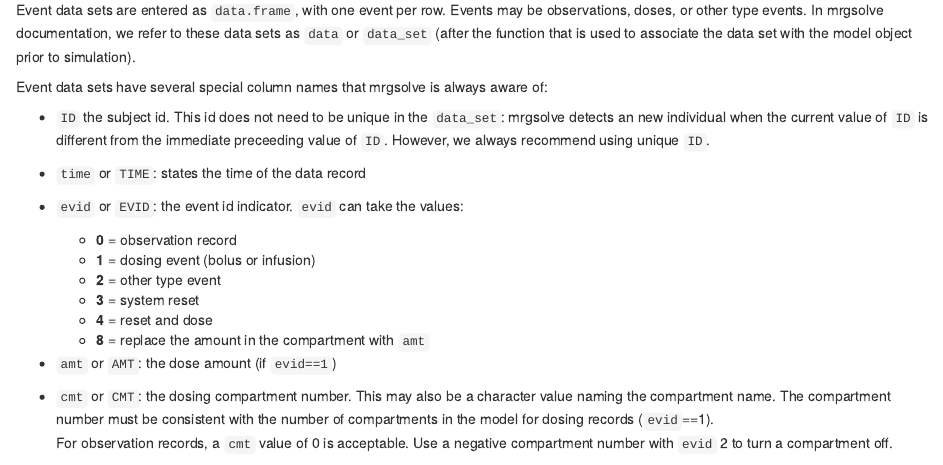
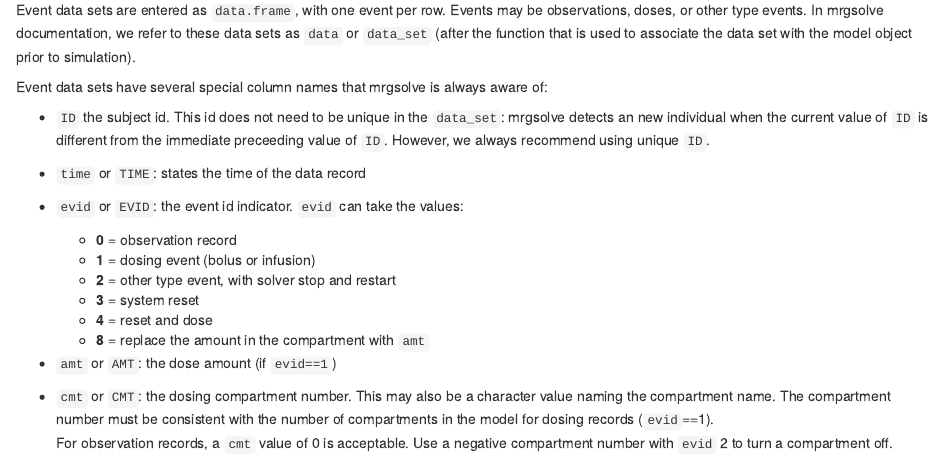
Before and after one commit to mrgsolve/user_guide, an R Markdown document (datasets.Rmd): the page in a window 1100 px wide, from 360 px down. Rendered offline with R 4.5, knitr and Pandoc, with nearby package versions; drawn as R Markdown's standard HTML page in place of the format the file asks for; some code elsewhere in the file could not run offline.

Commit message:
add note to evid 2

```diff
--- a/datasets.Rmd
+++ b/datasets.Rmd
@@ -42,7 +42,7 @@ unique `ID`.
 
     - __0__ = observation record
     - __1__ = dosing event (bolus or infusion)
-    - __2__ = other type event
+    - __2__ = other type event, with solver stop and restart
     - __3__ = system reset
     - __4__ = reset and dose
     - __8__ = replace the amount in the compartment with `amt`
```
Also changed, not shown: docs/search_index.json, 10 other files.
